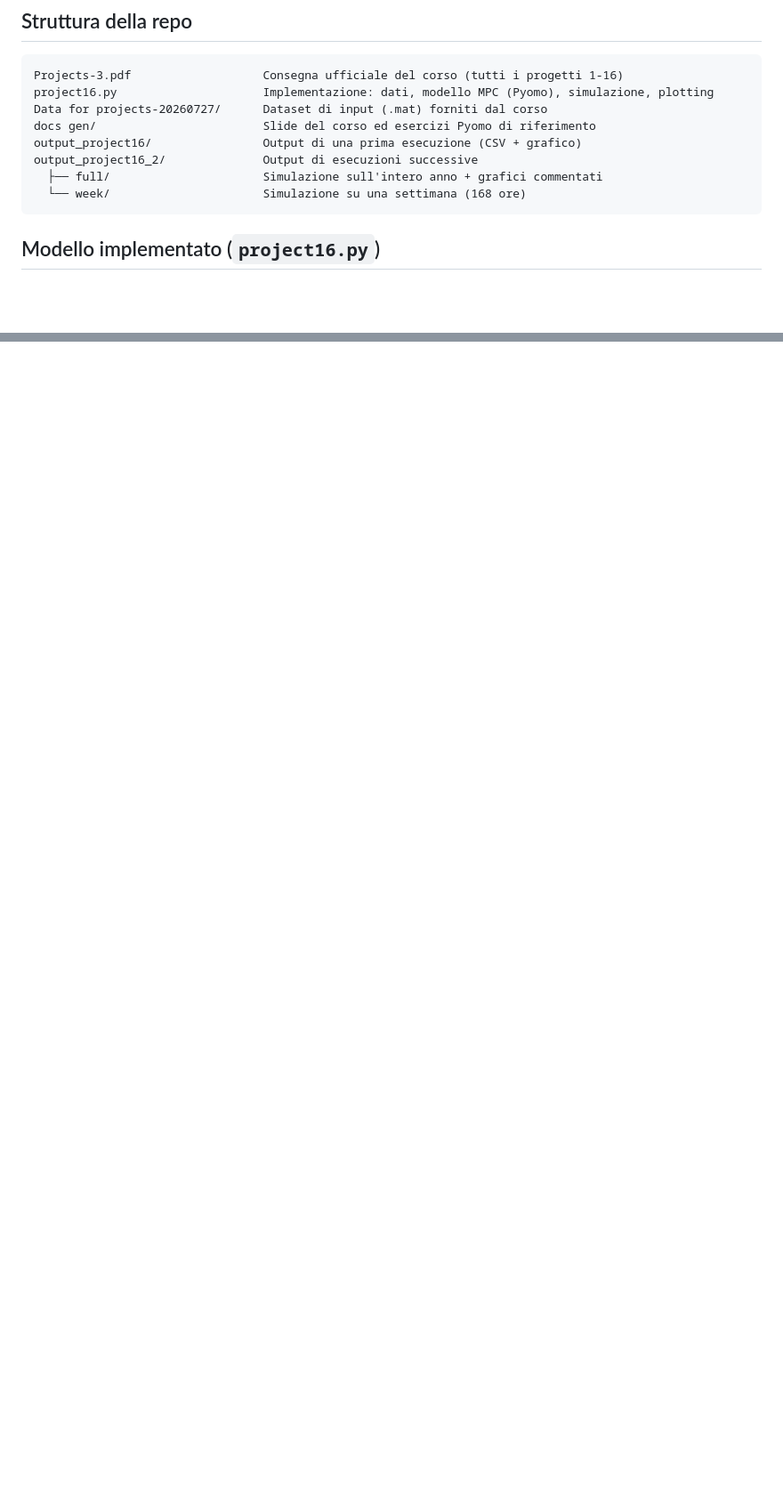
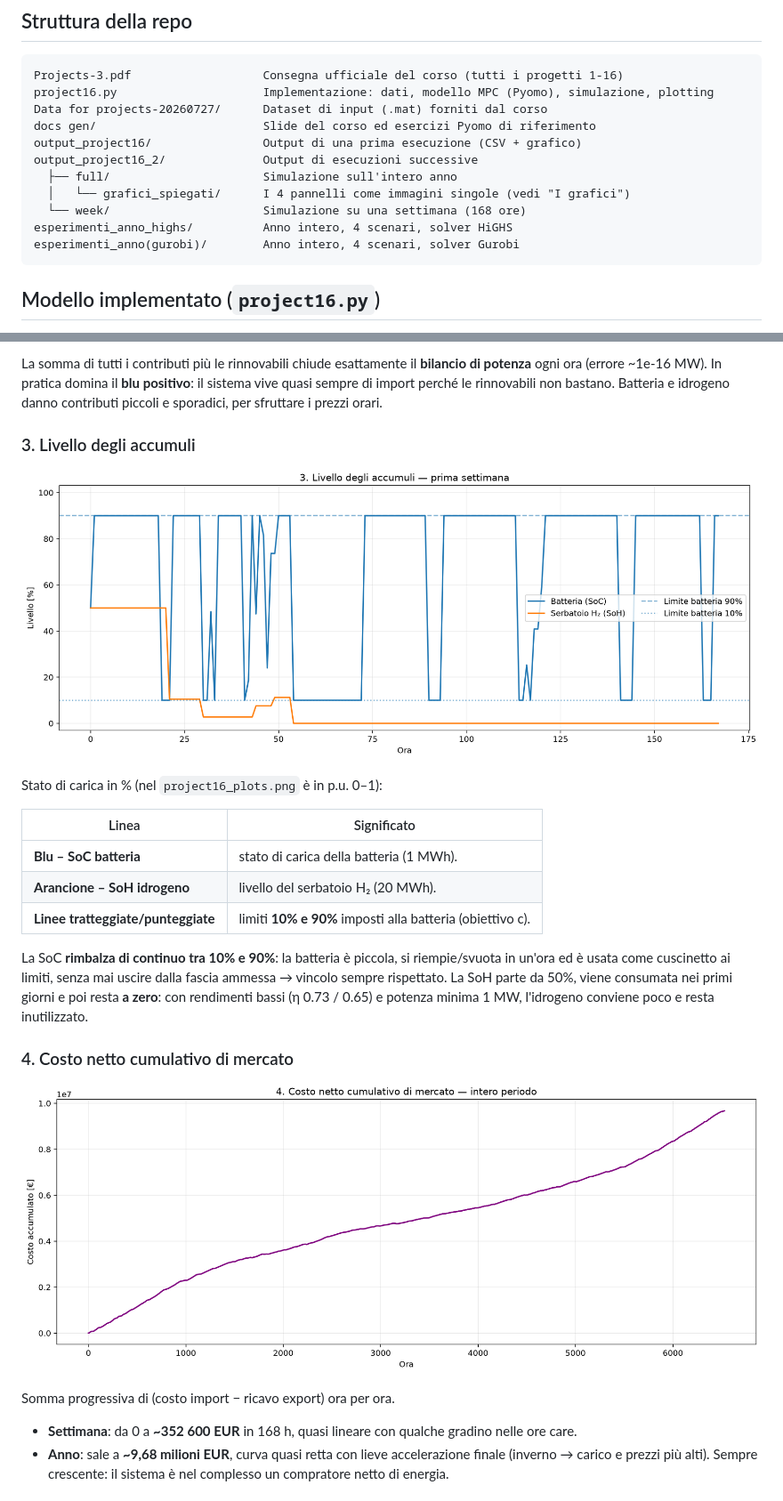
Before and after one commit to Claudyia/power-grid-optimization, a Markdown page: README.md, 2 parts joined by grey strips. Shown at 89% size. Rendered like a GitHub page; pictures changed too: grafici/03_livello_accumuli.png (added), grafici/04_costo_cumulativo.png (added); blank space fills up the shorter version.

````diff
--- a/README.md
+++ b/README.md
@@ -111,8 +111,11 @@ Data for projects-20260727/      Dataset di input (.mat) forniti dal corso
 docs gen/                        Slide del corso ed esercizi Pyomo di riferimento
 output_project16/                Output di una prima esecuzione (CSV + grafico)
 output_project16_2/              Output di esecuzioni successive
-  ├── full/                      Simulazione sull'intero anno + grafici commentati
+  ├── full/                      Simulazione sull'intero anno
+  │   └── grafici_spiegati/      I 4 pannelli come immagini singole (vedi "I grafici")
   └── week/                      Simulazione su una settimana (168 ore)
+esperimenti_anno_highs/          Anno intero, 4 scenari, solver HiGHS
+esperimenti_anno(gurobi)/        Anno intero, 4 scenari, solver Gurobi
 ```
 
 ## Modello implementato (`project16.py`)
@@ -176,0 +214,37 @@ simulazione sull'intero anno.
+La somma di tutti i contributi più le rinnovabili chiude esattamente il
+**bilancio di potenza** ogni ora (errore ~1e-16 MW). In pratica domina il
+**blu positivo**: il sistema vive quasi sempre di import perché le rinnovabili
+non bastano. Batteria e idrogeno danno contributi piccoli e sporadici, per
+sfruttare i prezzi orari.
+
+### 3. Livello degli accumuli
+
+![Livello degli accumuli](grafici/03_livello_accumuli.png)
+
+Stato di carica in % (nel `project16_plots.png` è in p.u. 0–1):
+
+| Linea | Significato |
+|---|---|
+| **Blu – SoC batteria** | stato di carica della batteria (1 MWh). |
+| **Arancione – SoH idrogeno** | livello del serbatoio H₂ (20 MWh). |
+| **Linee tratteggiate/punteggiate** | limiti **10% e 90%** imposti alla batteria (obiettivo c). |
+
+La SoC **rimbalza di continuo tra 10% e 90%**: la batteria è piccola, si
+riempie/svuota in un'ora ed è usata come cuscinetto ai limiti, senza mai
+uscire dalla fascia ammessa → vincolo sempre rispettato. La SoH parte da 50%,
+viene consumata nei primi giorni e poi resta **a zero**: con rendimenti bassi
+(η 0.73 / 0.65) e potenza minima 1 MW, l'idrogeno conviene poco e resta
+inutilizzato.
+
+### 4. Costo netto cumulativo di mercato
+
+![Costo cumulativo](grafici/04_costo_cumulativo.png)
+
+Somma progressiva di (costo import − ricavo export) ora per ora.
+
+- **Settimana**: da 0 a **~352 600 EUR** in 168 h, quasi lineare con qualche
+  gradino nelle ore care.
+- **Anno**: sale a **~9,68 milioni EUR**, curva quasi retta con lieve
+  accelerazione finale (inverno → carico e prezzi più alti). Sempre crescente:
+  il sistema è nel complesso un compratore netto di energia.
+
````
Also changed, not shown: other parts of README.md (+71 -5 lines), grafici/01_rinnovabili_e_carico.png (added), grafici/02_decisioni_del_sistema.png (added), grafici/05_scenario_anno_baseline.png (added).
